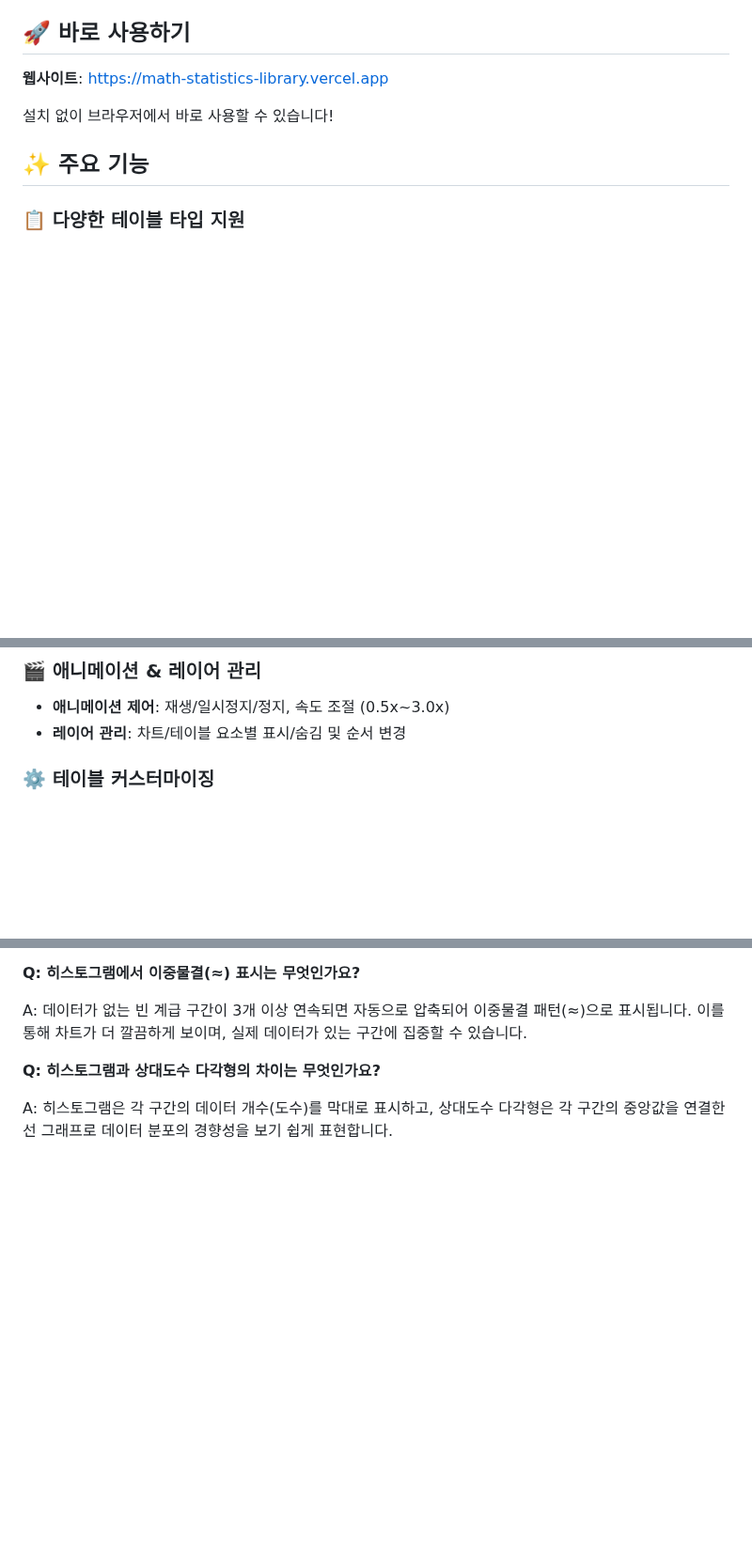
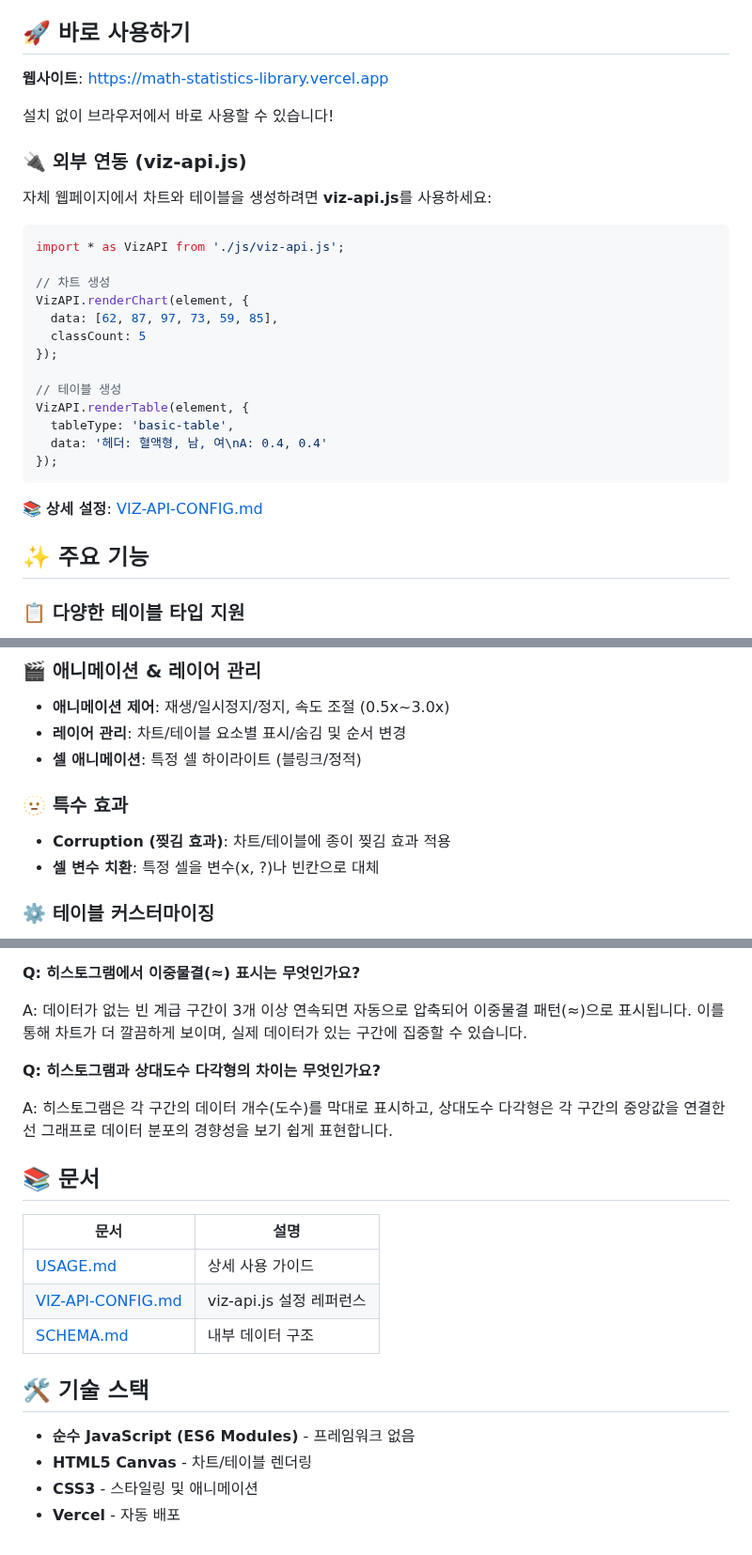
Before and after one commit to inhoyu-svg/statistics, a Markdown page: md/README.md, 3 parts joined by grey strips. Shown at 94% size. Drawn GitHub-style; blank space fills up the shorter version.

````diff
--- a/md/README.md
+++ b/md/README.md
@@ -7,6 +7,28 @@
 **웹사이트**: [https://math-statistics-library.vercel.app](https://math-statistics-library.vercel.app)
 
 설치 없이 브라우저에서 바로 사용할 수 있습니다!
+
+### 🔌 외부 연동 (viz-api.js)
+
+자체 웹페이지에서 차트와 테이블을 생성하려면 **viz-api.js**를 사용하세요:
+
+```javascript
+import * as VizAPI from './js/viz-api.js';
+
+// 차트 생성
+VizAPI.renderChart(element, {
+  data: [62, 87, 97, 73, 59, 85],
+  classCount: 5
+});
+
+// 테이블 생성
+VizAPI.renderTable(element, {
+  tableType: 'basic-table',
+  data: '헤더: 혈액형, 남, 여\nA: 0.4, 0.4'
+});
+```
+
+📚 **상세 설정**: [VIZ-API-CONFIG.md](./md/VIZ-API-CONFIG.md)
 
 ## ✨ 주요 기능
 
@@ -39,6 +61,11 @@
 ### 🎬 애니메이션 & 레이어 관리
 - **애니메이션 제어**: 재생/일시정지/정지, 속도 조절 (0.5x~3.0x)
 - **레이어 관리**: 차트/테이블 요소별 표시/숨김 및 순서 변경
+- **셀 애니메이션**: 특정 셀 하이라이트 (블링크/정적)
+
+### 🫥 특수 효과
+- **Corruption (찢김 효과)**: 차트/테이블에 종이 찢김 효과 적용
+- **셀 변수 치환**: 특정 셀을 변수(x, ?)나 빈칸으로 대체
 
 ### ⚙️ 테이블 커스터마이징
 - **컬럼 설정**: 표시/숨김, 순서 변경, 정렬, 라벨 변경
@@ -174,3 +201,18 @@ A: 데이터가 없는 빈 계급 구간이 3개 이상 연속되면 자동으
 **Q: 히스토그램과 상대도수 다각형의 차이는 무엇인가요?**
 
 A: 히스토그램은 각 구간의 데이터 개수(도수)를 막대로 표시하고, 상대도수 다각형은 각 구간의 중앙값을 연결한 선 그래프로 데이터 분포의 경향성을 보기 쉽게 표현합니다.
+
+## 📚 문서
+
+| 문서 | 설명 |
+|------|------|
+| [USAGE.md](./md/USAGE.md) | 상세 사용 가이드 |
+| [VIZ-API-CONFIG.md](./md/VIZ-API-CONFIG.md) | viz-api.js 설정 레퍼런스 |
+| [SCHEMA.md](./md/SCHEMA.md) | 내부 데이터 구조 |
+
+## 🛠️ 기술 스택
+
+- **순수 JavaScript (ES6 Modules)** - 프레임워크 없음
+- **HTML5 Canvas** - 차트/테이블 렌더링
+- **CSS3** - 스타일링 및 애니메이션
+- **Vercel** - 자동 배포
````
Also changed, not shown: md/CLAUDE.md (+35 -29 lines), md/USAGE.md (+166 -0 lines).
